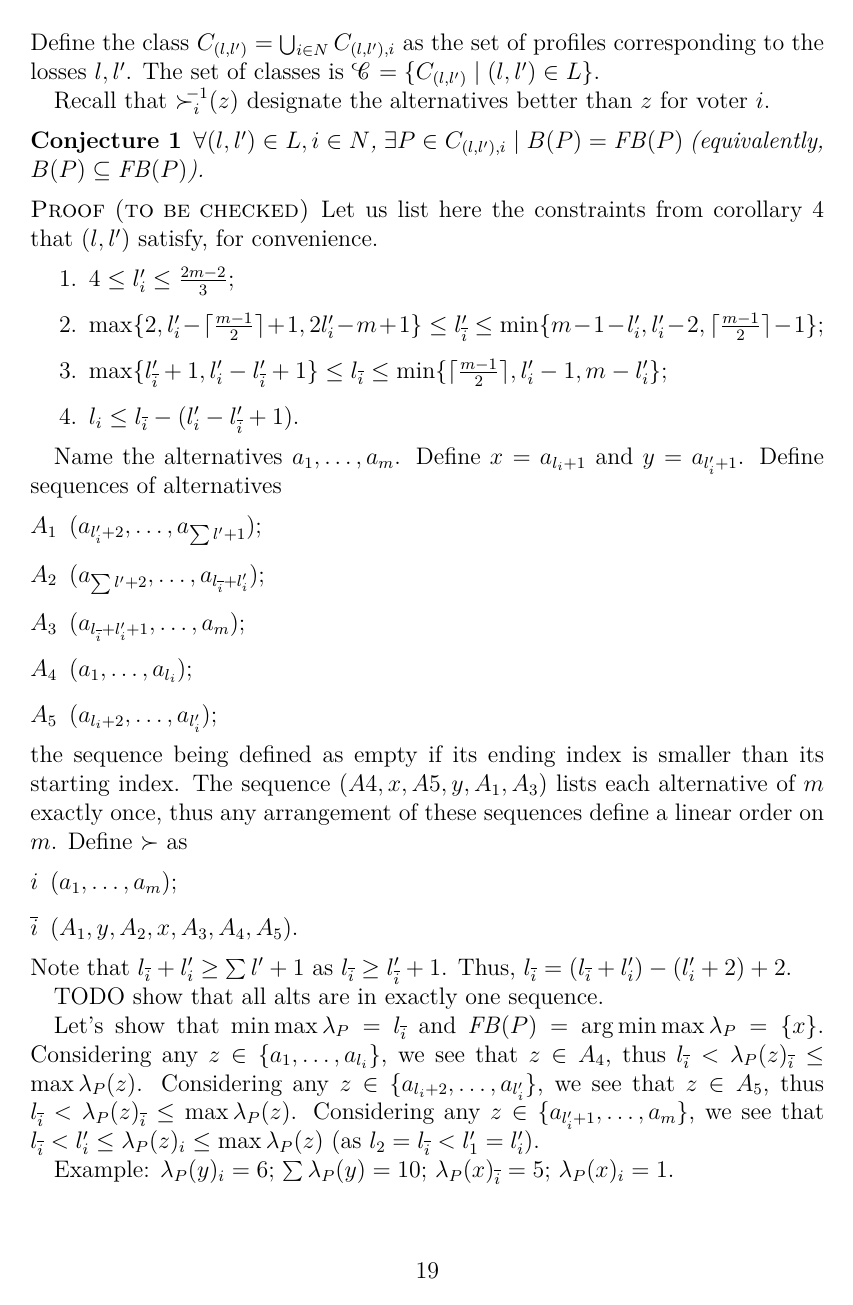
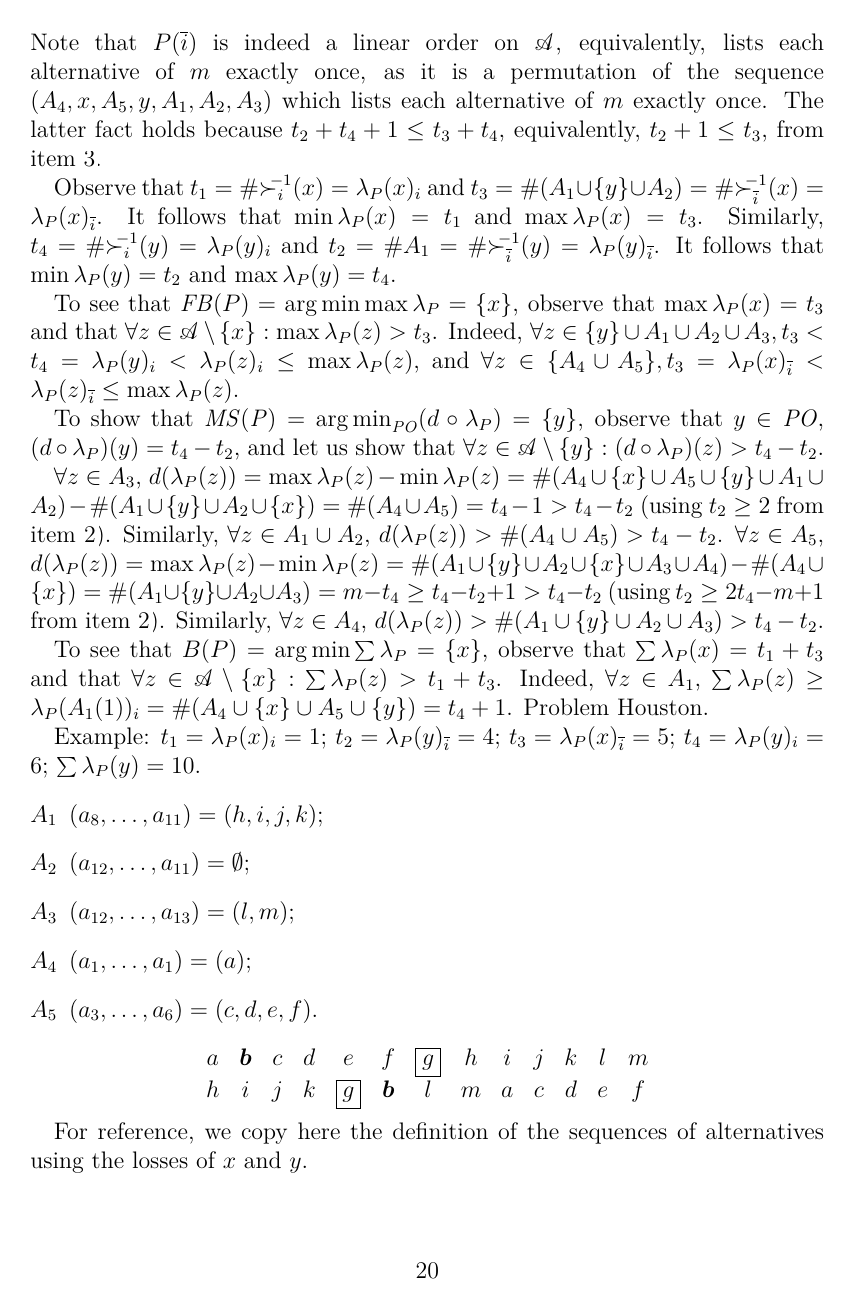
Before and after one commit to oliviercailloux/Compromise-XP, a LaTeX document (comp.tex): page 19 of 28 before the commit and page 20 of 29 after it. Compiled offline with pdfLaTeX; a LaTeX package or settings file that is missing is left out.

Commit message:
Borda prof failing

```diff
--- a/comp.tex
+++ b/comp.tex
@@ -501,2 +503,0 @@ Given $(l, l') \in L$ and $i \in N$, define the class $C_{(l, l'), i} = \set{\pr
-Define the class $C_{(l, l')} = \bigcup_{i \in N} C_{(l, l'), i}$ as the set of profiles corresponding to the losses $l, l'$.
-The set of classes is $\mathscr{C} = \set{C_{(l, l')} \suchthat (l, l') \in L}$.
@@ -503,13 +507,9 @@ The set of classes is $\mathscr{C} = \set{C_{(l, l')} \suchthat (l, l') \in L}$.
 
 Recall that ${\prefto_i}(z)$ designate the alternatives better than $z$ for voter $i$.
 \begin{conjecture}
-	$\forall (l, l') \in L, i \in N$,
-	$\exists \prof \in C_{(l, l'), i} \suchthat B(\prof) = \FBP$ (equivalently, $B(\prof) \subseteq \FBP$).
+	$\forall t \in T, i \in N$,
+	$\exists \prof \in C_{t, i} \suchthat B(\prof) = \FBP$ (equivalently, $B(\prof) \subseteq \FBP$).
 \end{conjecture}
 \begin{proof}[to be checked]
-	Let us list here the constraints from \cref{th:boundsSummary} that $(l, l')$ satisfy, for convenience.
+	Let us list here the constraints from \cref{th:boundsSummary} that $t$ satisfy (as $t \in T$), for convenience.
 	\begin{enumerate}
-		\item $4 ≤ l'_i ≤ \frac{2 m - 2}{3}$;
-		\item $\max \set{2, l'_i - \khalf + 1, 2 l'_i - m + 1} ≤ l'_{\ibar} ≤ \min \set{m - 1 - l'_i, l'_i - 2, \khalf - 1}$;
-		\item $\max \set{l'_{\ibar} + 1, l'_i - l'_{\ibar} + 1} ≤ l_{\ibar} ≤ \min \set{\khalf, l'_i - 1, m - l'_i}$;
-		\item $l_i ≤ l_{\ibar} - (l'_i - l'_{\ibar} + 1)$.
@@ -516,11 +520,6 @@ Recall that ${\prefto_i}(z)$ designate the alternatives better than $z$ for vote
 	\end{enumerate}
 
 	Name the alternatives $a_1, …, a_m$.
-	Define $x = a_{l_i + 1}$ and $y = a_{l'_i + 1}$.
+	Define $x = a_{t_1 + 1}$ and $y = a_{t_4 + 1}$.
 	Define sequences of alternatives
 	\begin{description}
-		\item[$A_1$] $(a_{l'_i + 2}, …, a_{\sum l' + 1})$;
-		\item[$A_2$] $(a_{\sum l' + 2}, …, a_{l_{\ibar} + l'_i})$;
-		\item[$A_3$] $(a_{l_{\ibar} + l'_i + 1}, …, a_m)$;
-		\item[$A_4$] $(a_1, …, a_{l_i})$;
-		\item[$A_5$] $(a_{l_i + 2}, …, a_{l'_i})$;
@@ -527,20 +531,31 @@ Recall that ${\prefto_i}(z)$ designate the alternatives better than $z$ for vote
 	\end{description}
 	the sequence being defined as empty if its ending index is smaller than its starting index.
-	The sequence $(A4, x, A5, y, A_1, A_3)$ lists each alternative of $m$ exactly once, thus any arrangement of these sequences define a linear order on $m$.
 	Define $\pref$ as
 	\begin{description}
-		\item[$i$] $(a_1, …, a_m)$;
+		\item[$i$] $(a_1, …, a_m) = (A_4, x, A_5, y, A_1, A_2, A_3)$;
 		\item[$\ibar$] $(A_1, y, A_2, x, A_3, A_4, A_5)$.
 	\end{description}
-	Note that $l_{\ibar} + l'_i ≥ \sum l' + 1$ as $l_{\ibar} ≥ l'_{\ibar} + 1$.
-	Thus, $l_{\ibar} = (l_{\ibar} + l'_i) - (l'_i + 2) + 2$.
+	Note that $\prof(\ibar)$ is indeed a linear order on $\allalts$, equivalently, lists each alternative of $m$ exactly once, as it is a permutation of the sequence $(A_4, x, A_5, y, A_1, A_2, A_3)$ which lists each alternative of $m$ exactly once. The latter fact holds because $t_2 + t_4 + 1 ≤ t_3 + t_4$, equivalently, $t_2 + 1 ≤ t_3$, from \cref{it:t3}.
 
-	TODO show that all alts are in exactly one sequence.
+	Observe that $t_1 = \card{{\prefto_i}(x)} = \lprof(x)_i$ and $t_3 = \card{(A_1 \cup \set{y} \cup A_2)} = \card{{\prefto_{\ibar}}(x)} = \lprof(x)_{\ibar}$. It follows that $\min \lprof(x) = t_1$ and $\max \lprof(x) = t_3$.
+	Similarly, $t_4 = \card{{\prefto_i}(y)} = \lprof(y)_i$ and $t_2 = \card{A_1} = \card{{\prefto_{\ibar}}(y)} = \lprof(y)_{\ibar}$. It follows that $\min \lprof(y) = t_2$ and $\max \lprof(y) = t_4$.
 
-	Let’s show that $\min \max \lprof = l_{\ibar}$ and $\FBP = \argmin \max \lprof = \set{x}$.
-	Considering any $z \in \set{a_1, …, a_{l_i}}$, we see that $z \in A_4$, thus $l_{\ibar} < \lprof(z)_{\ibar} ≤ \max \lprof(z)$.
-	Considering any $z \in \set{a_{l_i + 2}, …, a_{l'_i}}$, we see that $z \in A_5$, thus $l_{\ibar} < \lprof(z)_{\ibar} ≤ \max \lprof(z)$.
-	Considering any $z \in \set{a_{l'_i + 1}, …, a_m}$, we see that $l_{\ibar} < l'_i ≤ \lprof(z)_i ≤ \max \lprof(z)$ (as $l_2 = l_{\ibar} < l'_1 = l'_i$).
+	To see that $\FBP = \argmin \max \lprof = \set{x}$, observe that $\max \lprof(x) = t_3$ and that $\forall z \in \allalts \setminus \set{x}: \max \lprof(z) > t_3$. Indeed,
+	$\forall z \in \set{y} \cup A_1 \cup A_2 \cup A_3, t_3 < t_4 = \lprof(y)_i < \lprof(z)_i ≤ \max \lprof(z)$, and
+	$\forall z \in \set{A_4 \cup A_5}, t_3 = \lprof(x)_{\ibar} < \lprof(z)_{\ibar} ≤ \max \lprof(z)$.
+
+	To show that $\MSP = \argmin_{\PO} (d \circ \lprof) = \set{y}$, observe that $y \in \PO$, $(d \circ \lprof)(y) = t_4 - t_2$, and let us show that $\forall z \in \allalts \setminus \set{y}: (d \circ \lprof)(z) > t_4 - t_2$.
+
+	$\forall z \in A_3$, $d(\lprof(z)) = \max \lprof(z) - \min \lprof(z) = \card{(A_4 \cup \set{x} \cup A_5 \cup \set{y} \cup A_1 \cup A_2)} - \card{(A_1 \cup \set{y} \cup A_2 \cup \set{x})} = \card{(A_4 \cup A_5)} = t_4 - 1 > t_4 - t_2$ (using $t_2 ≥ 2$ from \cref{it:t2}).
+%	$\forall z \in A_1$, $\lprof(z)_{\ibar} < \lprof(y)_{\ibar} < \lprof(y)_i < \lprof(z)_i$ thus $d(\lprof(z)) > d(\lprof(y)) = t_4 - t_2$.
+	Similarly, $\forall z \in A_1 \cup A_2$, $d(\lprof(z)) > \card{(A_4 \cup A_5)} > t_4 - t_2$.
+	$\forall z \in A_5$, $d(\lprof(z)) = \max \lprof(z) - \min \lprof(z) = \card{(A_1 \cup \set{y} \cup A_2 \cup \set{x} \cup A_3 \cup A_4)} - \card{(A_4 \cup \set{x})} = \card{(A_1 \cup \set{y} \cup A_2 \cup A_3)} = m - t_4 ≥ t_4 - t_2 + 1 > t_4 - t_2$ (using $t_2 ≥ 2 t_4 - m + 1$ from \cref{it:t2}).
+	Similarly, $\forall z \in A_4$, $d(\lprof(z)) > \card{(A_1 \cup \set{y} \cup A_2 \cup A_3)} > t_4 - t_2$.
+
+	To see that $B(\prof) = \argmin \sum \lprof = \set{x}$, observe that $\sum \lprof(x) = t_1 + t_3$ and that $\forall z \in \allalts \setminus \set{x}: \sum \lprof(z) > t_1 + t_3$. Indeed,
+%	$\forall z \in \set{y} \cup A_1$, $\sum \lprof(z) ≥ \lprof(y)_i = \card{(A_4 \cup \set{x} \cup A_5)} = t_4 > $.
+	$\forall z \in A_1$, $\sum \lprof(z) ≥ \lprof(A_1(1))_i = \card{(A_4 \cup \set{x} \cup A_5 \cup \set{y})} = t_4 + 1$.
+	Problem Houston.
 %{
 %	\tiny
 %	\begin{equation}
@@ -551,7 +566,7 @@ Recall that ${\prefto_i}(z)$ designate the alternatives better than $z$ for vote
 %	\end{equation}
 %}
 
-Example: $\lprof(y)_i = 6$; $\sum \lprof(y) = 10$; $\lprof(x)_{\ibar} = 5$; $\lprof(x)_i = 1$.
+Example: $t_1 = \lprof(x)_i = 1$; $t_2 = \lprof(y)_{\ibar} = 4$; $t_3 = \lprof(x)_{\ibar} = 5$; $t_4 = \lprof(y)_i = 6$; $\sum \lprof(y) = 10$.
 	\begin{description}
 		\item[$A_1$] $(a_8, …, a_{11}) = (h, i, j, k)$;
 		\item[$A_2$] $(a_{12}, …, a_{11}) = \emptyset$;
```
Also changed, not shown: comp.tex (21 more changed lines).
